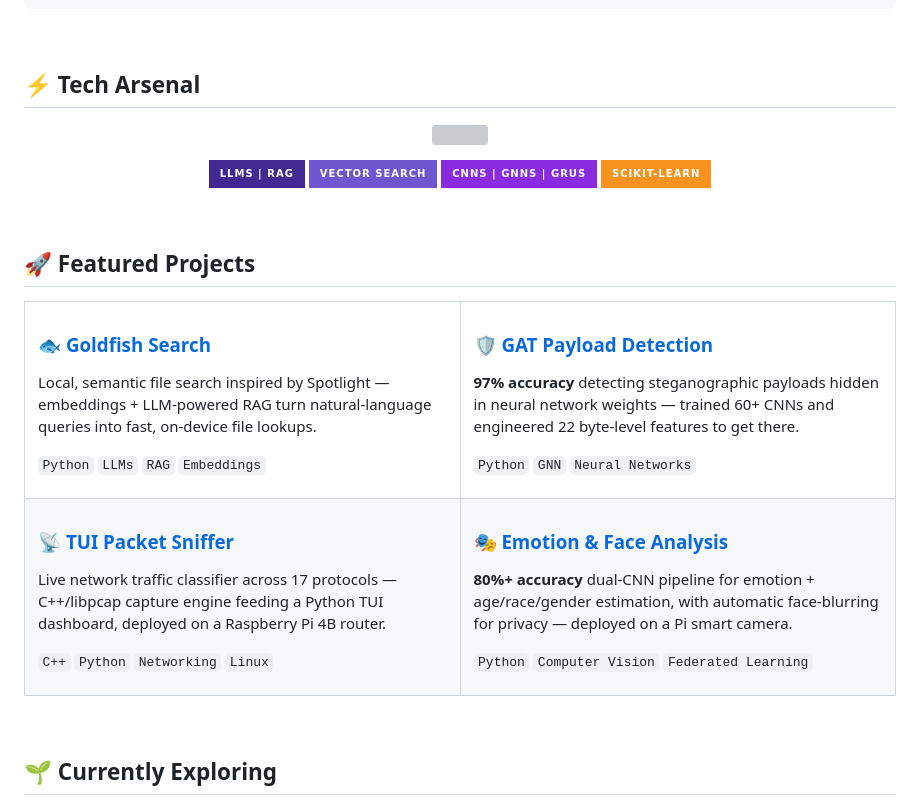
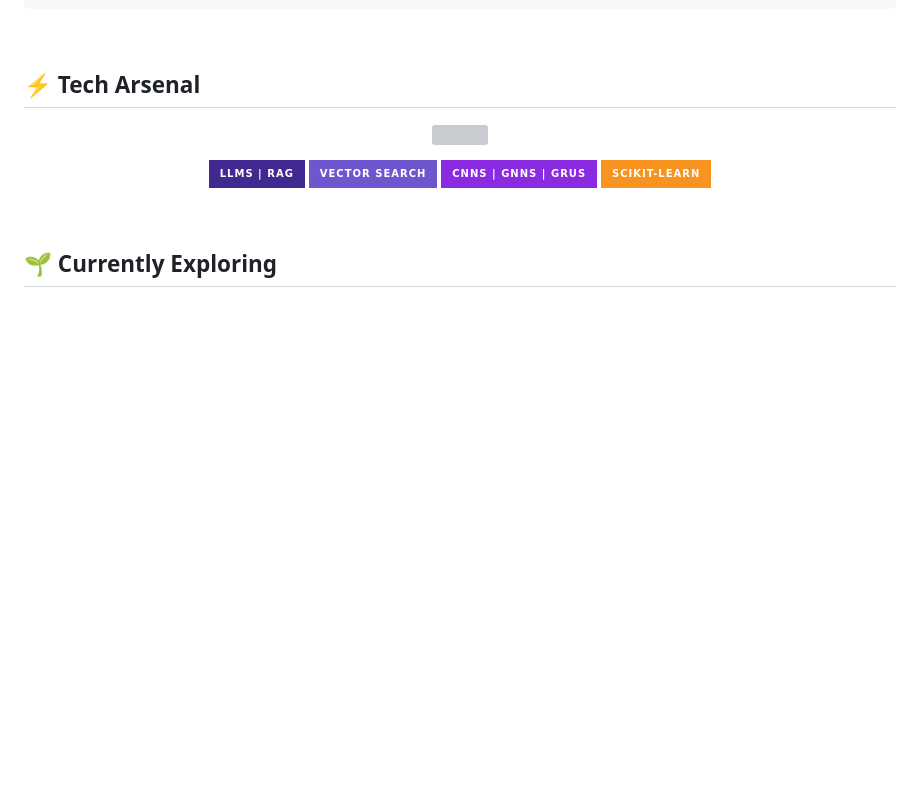
Before and after one commit to YugRokadia/YugRokadia, a Markdown page: Readme.md, the part around the change. GitHub-like rendering; badges without logos; blank space fills up the shorter version; grey boxes are pictures that could not be loaded.

```diff
--- a/Readme.md
+++ b/Readme.md
@@ -56,49 +56,6 @@ fun_fact: "I deploy ML models on Raspberry Pis more than I probably should"
 
 <br/>
 
-## 🚀 Featured Projects
-
-<table>
-<tr>
-<td width="50%" valign="top">
-
-### 🐟 [Goldfish Search](https://github.com/YugRokadia/goldfish-search) <!-- ⚠️ update to real repo URL -->
-Local, semantic file search inspired by Spotlight — embeddings + LLM-powered RAG turn natural-language queries into fast, on-device file lookups.
-
-`Python` `LLMs` `RAG` `Embeddings`
-
-</td>
-<td width="50%" valign="top">
-
-### 🛡️ [GAT Payload Detection](https://github.com/YugRokadia/GAT-Based-Steganographic-Payload-Detection-in-Neural-Networks)
-**97% accuracy** detecting steganographic payloads hidden in neural network weights — trained 60+ CNNs and engineered 22 byte-level features to get there.
-
-`Python` `GNN` `Neural Networks`
-
-</td>
-</tr>
-<tr>
-<td width="50%" valign="top">
-
-### 📡 [TUI Packet Sniffer](https://github.com/YugRokadia/Packet-Sniffer)
-Live network traffic classifier across 17 protocols — C++/libpcap capture engine feeding a Python TUI dashboard, deployed on a Raspberry Pi 4B router.
-
-`C++` `Python` `Networking` `Linux`
-
-</td>
-<td width="50%" valign="top">
-
-### 🎭 [Emotion & Face Analysis](https://github.com/YugRokadia/Emotion-and-Face-Analysis-CNN)
-**80%+ accuracy** dual-CNN pipeline for emotion + age/race/gender estimation, with automatic face-blurring for privacy — deployed on a Pi smart camera.
-
-`Python` `Computer Vision` `Federated Learning`
-
-</td>
-</tr>
-</table>
-
-<br/>
-
 ## 🌱 Currently Exploring
 
 - 🔐 Intersection of AI and cybersecurity — adversarial robustness, model-weight forensics, secure ML pipelines
```
